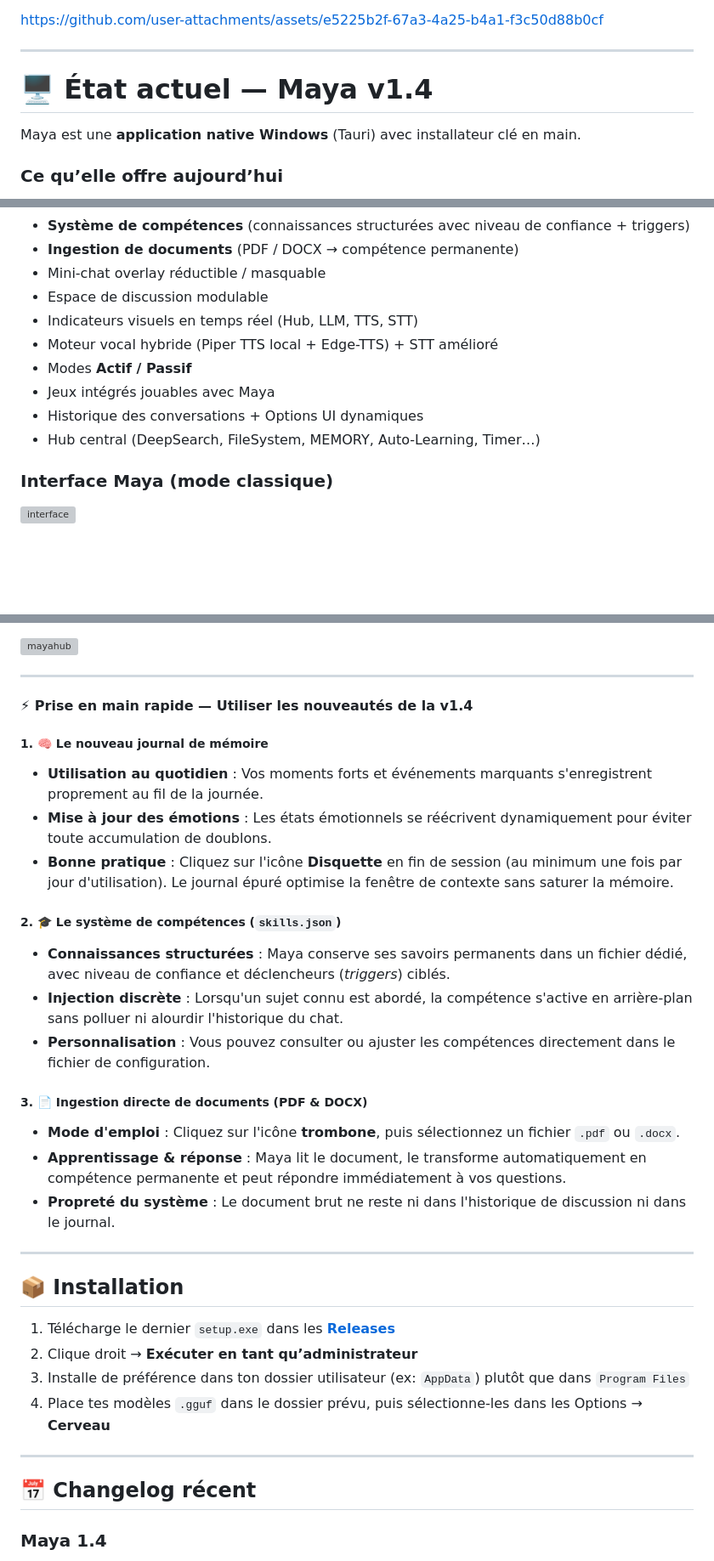
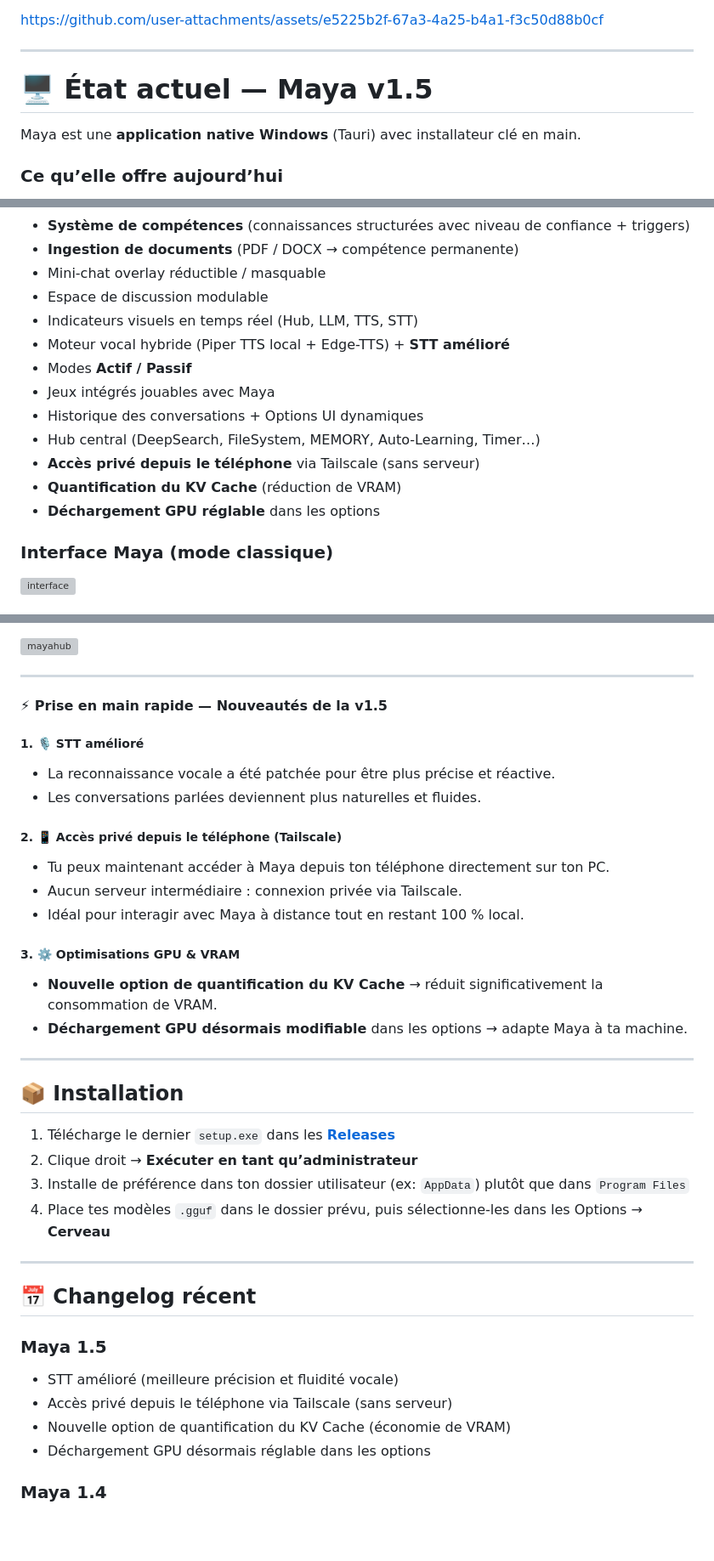
Before and after one commit to IronWoodten/project-maya, a Markdown page: README.md, 3 parts joined by grey strips. Shown at 85% size. Drawn GitHub-style; blank space fills up the shorter version; grey boxes are pictures that could not be loaded.

Commit message:
Update README for Maya v1.5 features
Updated version number to v1.5 and added new features.

```diff
--- a/README.md
+++ b/README.md
@@ -24,7 +24,7 @@ https://github.com/user-attachments/assets/e5225b2f-67a3-4a25-b4a1-f3c50d88b0cf
 
 ---
 
-# 🖥️ État actuel — Maya v1.4
+# 🖥️ État actuel — Maya v1.5
 
 Maya est une **application native Windows** (Tauri) avec installateur clé en main.
 
@@ -38,11 +38,14 @@ Maya est une **application native Windows** (Tauri) avec installateur clé en ma
 - Mini-chat overlay réductible / masquable
 - Espace de discussion modulable
 - Indicateurs visuels en temps réel (Hub, LLM, TTS, STT)
-- Moteur vocal hybride (Piper TTS local + Edge-TTS) + STT amélioré
+- Moteur vocal hybride (Piper TTS local + Edge-TTS) + **STT amélioré**
 - Modes **Actif / Passif**
 - Jeux intégrés jouables avec Maya
 - Historique des conversations + Options UI dynamiques
 - Hub central (DeepSearch, FileSystem, MEMORY, Auto-Learning, Timer…)
+- **Accès privé depuis le téléphone** via Tailscale (sans serveur)
+- **Quantification du KV Cache** (réduction de VRAM)
+- **Déchargement GPU réglable** dans les options
 
 ### Interface Maya (mode classique)
 
@@ -60,26 +63,20 @@ Le **Maya Hub** reste la couche centrale (DeepSearch, FileSystem, MEMORY, Auto-L
 
 ---
 
-#### ⚡ Prise en main rapide — Utiliser les nouveautés de la v1.4
+#### ⚡ Prise en main rapide — Nouveautés de la v1.5
 
-##### 1. 🧠 Le nouveau journal de mémoire
+##### 1. 🎙️ STT amélioré
+* La reconnaissance vocale a été patchée pour être plus précise et réactive.
+* Les conversations parlées deviennent plus naturelles et fluides.
 
-* **Utilisation au quotidien** : Vos moments forts et événements marquants s'enregistrent proprement au fil de la journée.
-* **Mise à jour des émotions** : Les états émotionnels se réécrivent dynamiquement pour éviter toute accumulation de doublons.
-* **Bonne pratique** : Cliquez sur l'icône **Disquette** en fin de session (au minimum une fois par jour d'utilisation). Le journal épuré optimise la fenêtre de contexte sans saturer la mémoire.
+##### 2. 📱 Accès privé depuis le téléphone (Tailscale)
+* Tu peux maintenant accéder à Maya depuis ton téléphone directement sur ton PC.
+* Aucun serveur intermédiaire : connexion privée via Tailscale.
+* Idéal pour interagir avec Maya à distance tout en restant 100 % local.
 
-##### 2. 🎓 Le système de compétences (`skills.json`)
-
-* **Connaissances structurées** : Maya conserve ses savoirs permanents dans un fichier dédié, avec niveau de confiance et déclencheurs (*triggers*) ciblés.
-* **Injection discrète** : Lorsqu'un sujet connu est abordé, la compétence s'active en arrière-plan sans polluer ni alourdir l'historique du chat.
-* **Personnalisation** : Vous pouvez consulter ou ajuster les compétences directement dans le fichier de configuration.
-
-##### 3. 📄 Ingestion directe de documents (PDF & DOCX)
-
-* **Mode d'emploi** : Cliquez sur l'icône **trombone**, puis sélectionnez un fichier `.pdf` ou `.docx`.
-* **Apprentissage & réponse** : Maya lit le document, le transforme automatiquement en compétence permanente et peut répondre immédiatement à vos questions.
-* **Propreté du système** : Le document brut ne reste ni dans l'historique de discussion ni dans le journal.
-
+##### 3. ⚙️ Optimisations GPU & VRAM
+* **Nouvelle option de quantification du KV Cache** → réduit significativement la consommation de VRAM.
+* **Déchargement GPU désormais modifiable** dans les options → adapte Maya à ta machine.
 ---
 
 ## 📦 Installation
@@ -92,6 +89,12 @@ Le **Maya Hub** reste la couche centrale (DeepSearch, FileSystem, MEMORY, Auto-L
 ---
 
 ## 📅 Changelog récent
+
+### Maya 1.5
+- STT amélioré (meilleure précision et fluidité vocale)
+- Accès privé depuis le téléphone via Tailscale (sans serveur)
+- Nouvelle option de quantification du KV Cache (économie de VRAM)
+- Déchargement GPU désormais réglable dans les options
 
 ### Maya 1.4
 - Nouveau système de mémoire : moments forts propres + émotions qui se mettent à jour (plus d’accumulation)
```
Also changed, not shown: other parts of README.md (+3 -1 lines).
